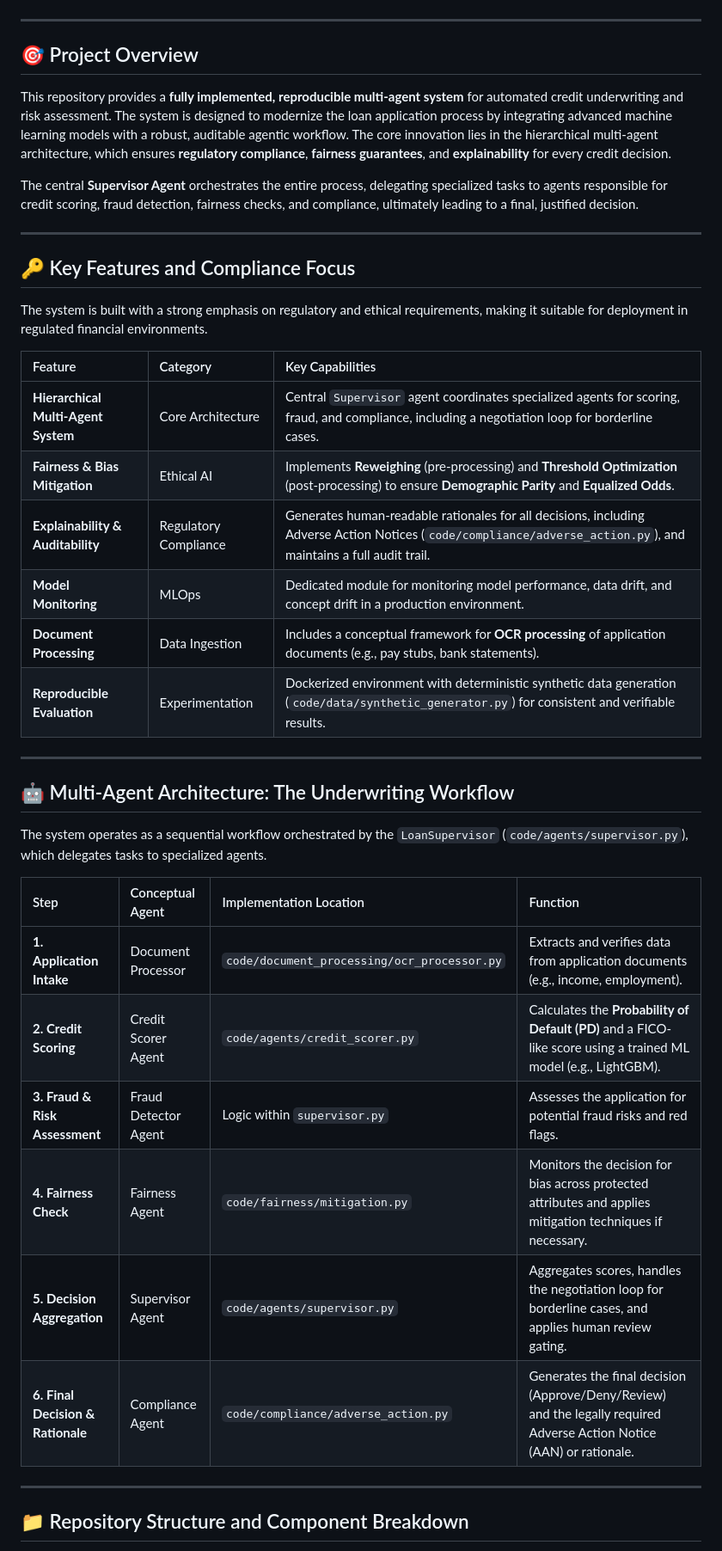
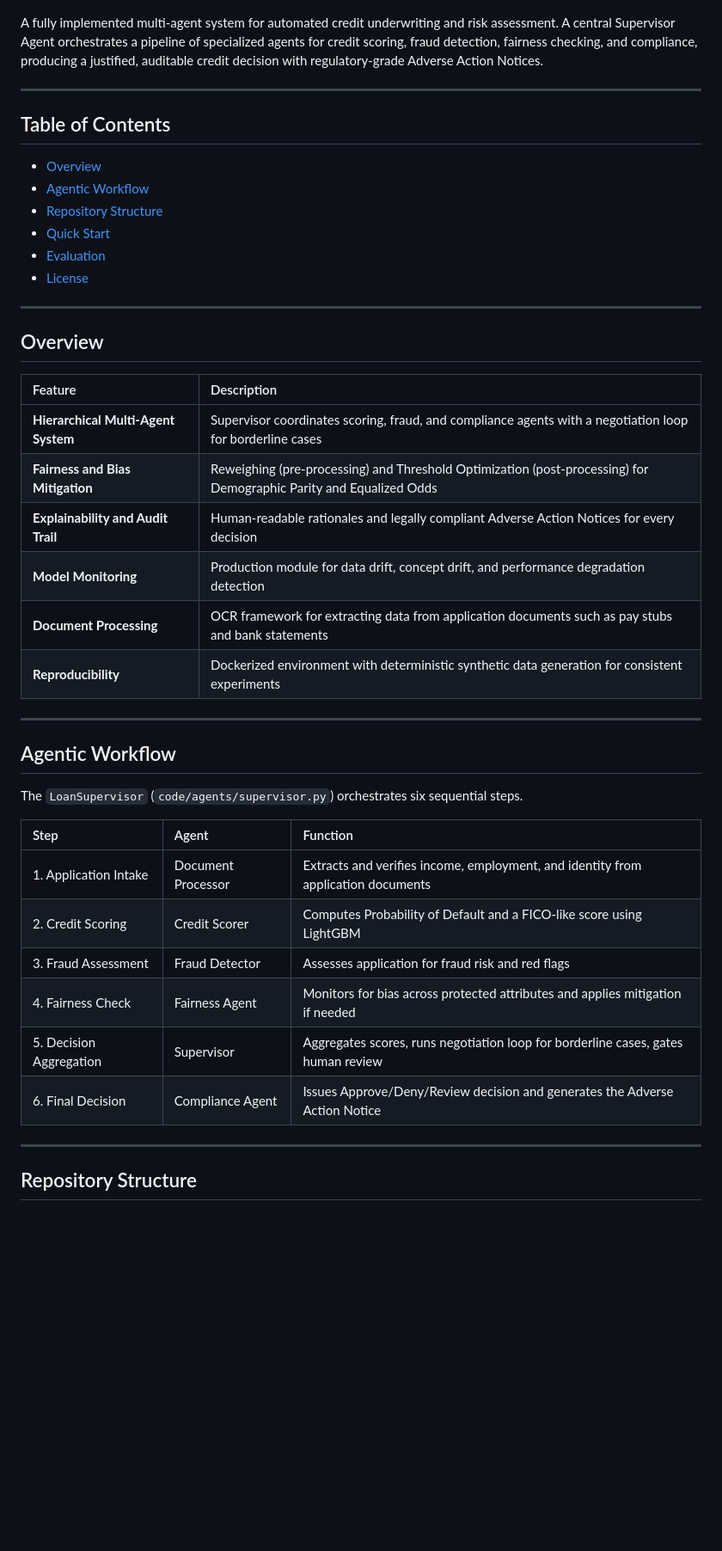
Before and after one commit to QuantSingularity/Multi-Agent-AI-for-Credit-Underwriting-and-Risk-Assessment, a Markdown page: README.md, the part around one of its changes. Shown at 86% size. GitHub-like rendering; blank space fills up the shorter version.

Commit message:
Refactor code and enhance maintainability.

```diff
--- a/README.md
+++ b/README.md
@@ -4,44 +5,47 @@
 [![License: MIT](https://img.shields.io/badge/License-MIT-yellow.svg)](LICENSE)
+
+A fully implemented multi-agent system for automated credit underwriting and risk assessment. A central Supervisor Agent orchestrates a pipeline of specialized agents for credit scoring, fraud detection, fairness checking, and compliance, producing a justified, auditable credit decision with regulatory-grade Adverse Action Notices.
 
 ---
 
-## 🎯 Project Overview
+## Table of Contents
 
-This repository provides a **fully implemented, reproducible multi-agent system** for automated credit underwriting and risk assessment. The system is designed to modernize the loan application process by integrating advanced machine learning models with a robust, auditable agentic workflow. The core innovation lies in the hierarchical multi-agent architecture, which ensures **regulatory compliance**, **fairness guarantees**, and **explainability** for every credit decision.
-
-The central **Supervisor Agent** orchestrates the entire process, delegating specialized tasks to agents responsible for credit scoring, fraud detection, fairness checks, and compliance, ultimately leading to a final, justified decision.
+- [Overview](#overview)
+- [Agentic Workflow](#agentic-workflow)
+- [Repository Structure](#repository-structure)
+- [Quick Start](#quick-start)
+- [Evaluation](#evaluation)
+- [License](#license)
 
 ---
 
-## 🔑 Key Features and Compliance Focus
+## Overview
 
-The system is built with a strong emphasis on regulatory and ethical requirements, making it suitable for deployment in regulated financial environments.
-
-| Feature                             | Category              | Key Capabilities                                                                                                                                                 |
-| :---------------------------------- | :-------------------- | :--------------------------------------------------------------------------------------------------------------------------------------------------------------- |
-| **Hierarchical Multi-Agent System** | Core Architecture     | Central `Supervisor` agent coordinates specialized agents for scoring, fraud, and compliance, including a negotiation loop for borderline cases.                 |
-| **Fairness & Bias Mitigation**      | Ethical AI            | Implements **Reweighing** (pre-processing) and **Threshold Optimization** (post-processing) to ensure **Demographic Parity** and **Equalized Odds**.             |
-| **Explainability & Auditability**   | Regulatory Compliance | Generates human-readable rationales for all decisions, including Adverse Action Notices (`code/compliance/adverse_action.py`), and maintains a full audit trail. |
-| **Model Monitoring**                | MLOps                 | Dedicated module for monitoring model performance, data drift, and concept drift in a production environment.                                                    |
-| **Document Processing**             | Data Ingestion        | Includes a conceptual framework for **OCR processing** of application documents (e.g., pay stubs, bank statements).                                              |
-| **Reproducible Evaluation**         | Experimentation       | Dockerized environment with deterministic synthetic data generation (`code/data/synthetic_generator.py`) for consistent and verifiable results.                  |
+| Feature                             | Description                                                                                                        |
+| :---------------------------------- | :----------------------------------------------------------------------------------------------------------------- |
+| **Hierarchical Multi-Agent System** | Supervisor coordinates scoring, fraud, and compliance agents with a negotiation loop for borderline cases          |
+| **Fairness and Bias Mitigation**    | Reweighing (pre-processing) and Threshold Optimization (post-processing) for Demographic Parity and Equalized Odds |
+| **Explainability and Audit Trail**  | Human-readable rationales and legally compliant Adverse Action Notices for every decision                          |
+| **Model Monitoring**                | Production module for data drift, concept drift, and performance degradation detection                             |
+| **Document Processing**             | OCR framework for extracting data from application documents such as pay stubs and bank statements                 |
+| **Reproducibility**                 | Dockerized environment with deterministic synthetic data generation for consistent experiments                     |
 
 ---
 
-## 🤖 Multi-Agent Architecture: The Underwriting Workflow
+## Agentic Workflow
 
-The system operates as a sequential workflow orchestrated by the `LoanSupervisor` (`code/agents/supervisor.py`), which delegates tasks to specialized agents.
+The `LoanSupervisor` (`code/agents/supervisor.py`) orchestrates six sequential steps.
 
-| Step                              | Conceptual Agent     | Implementation Location                     | Function                                                                                                              |
-| :-------------------------------- | :------------------- | :------------------------------------------ | :-------------------------------------------------------------------------------------------------------------------- |
-| **1. Application Intake**         | Document Processor   | `code/document_processing/ocr_processor.py` | Extracts and verifies data from application documents (e.g., income, employment).                                     |
-| **2. Credit Scoring**             | Credit Scorer Agent  | `code/agents/credit_scorer.py`              | Calculates the **Probability of Default (PD)** and a FICO-like score using a trained ML model (e.g., LightGBM).       |
-| **3. Fraud & Risk Assessment**    | Fraud Detector Agent | Logic within `supervisor.py`                | Assesses the application for potential fraud risks and red flags.                                                     |
-| **4. Fairness Check**             | Fairness Agent       | `code/fairness/mitigation.py`               | Monitors the decision for bias across protected attributes and applies mitigation techniques if necessary.            |
-| **5. Decision Aggregation**       | Supervisor Agent     | `code/agents/supervisor.py`                 | Aggregates scores, handles the negotiation loop for borderline cases, and applies human review gating.                |
-| **6. Final Decision & Rationale** | Compliance Agent     | `code/compliance/adverse_action.py`         | Generates the final decision (Approve/Deny/Review) and the legally required Adverse Action Notice (AAN) or rationale. |
+| Step                    | Agent              | Function                                                                          |
+| :---------------------- | :----------------- | :-------------------------------------------------------------------------------- |
+| 1. Application Intake   | Document Processor | Extracts and verifies income, employment, and identity from application documents |
+| 2. Credit Scoring       | Credit Scorer      | Computes Probability of Default and a FICO-like score using LightGBM              |
+| 3. Fraud Assessment     | Fraud Detector     | Assesses application for fraud risk and red flags                                 |
+| 4. Fairness Check       | Fairness Agent     | Monitors for bias across protected attributes and applies mitigation if needed    |
+| 5. Decision Aggregation | Supervisor         | Aggregates scores, runs negotiation loop for borderline cases, gates human review |
+| 6. Final Decision       | Compliance Agent   | Issues Approve/Deny/Review decision and generates the Adverse Action Notice       |
 
 ---
 
-## 📁 Repository Structure and Component Breakdown
+## Repository Structure
 
```
Also changed, not shown: other parts of README.md (+36 -67 lines).
